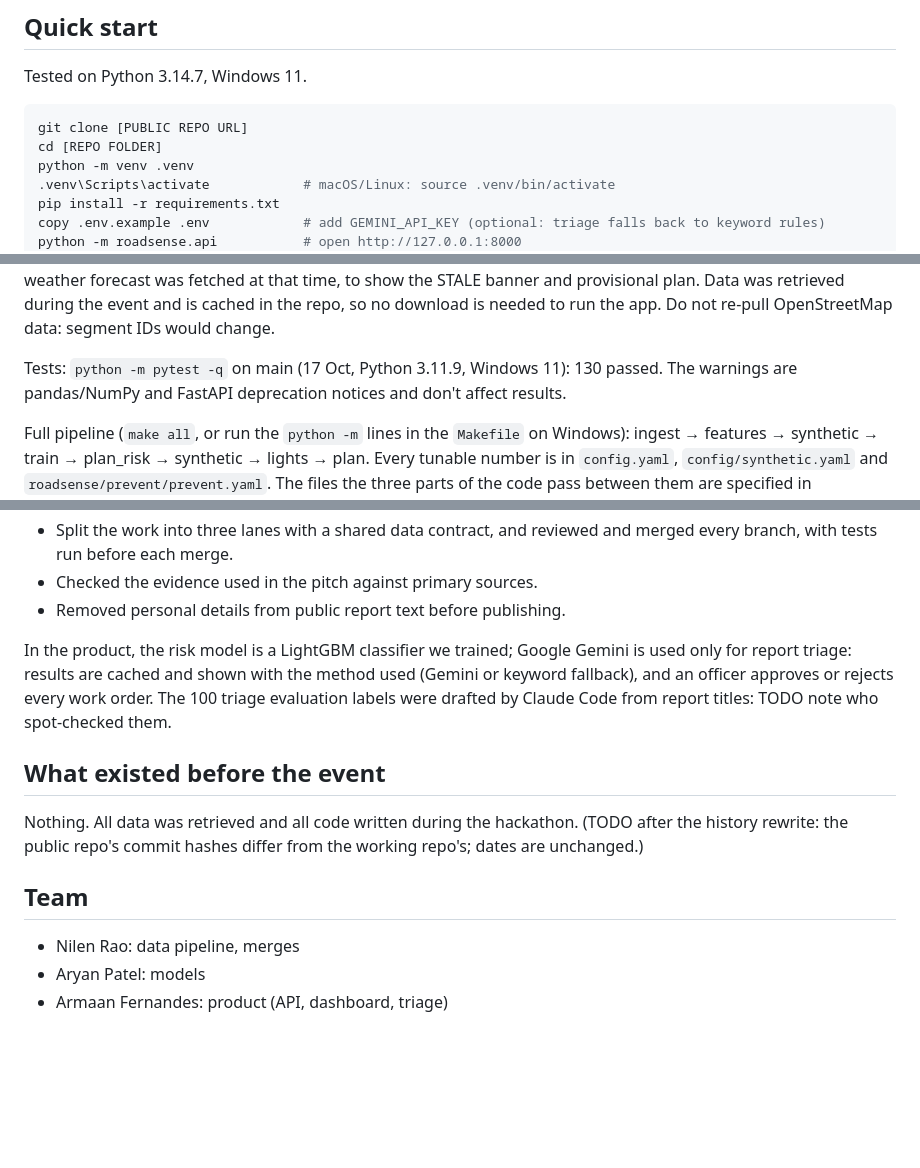
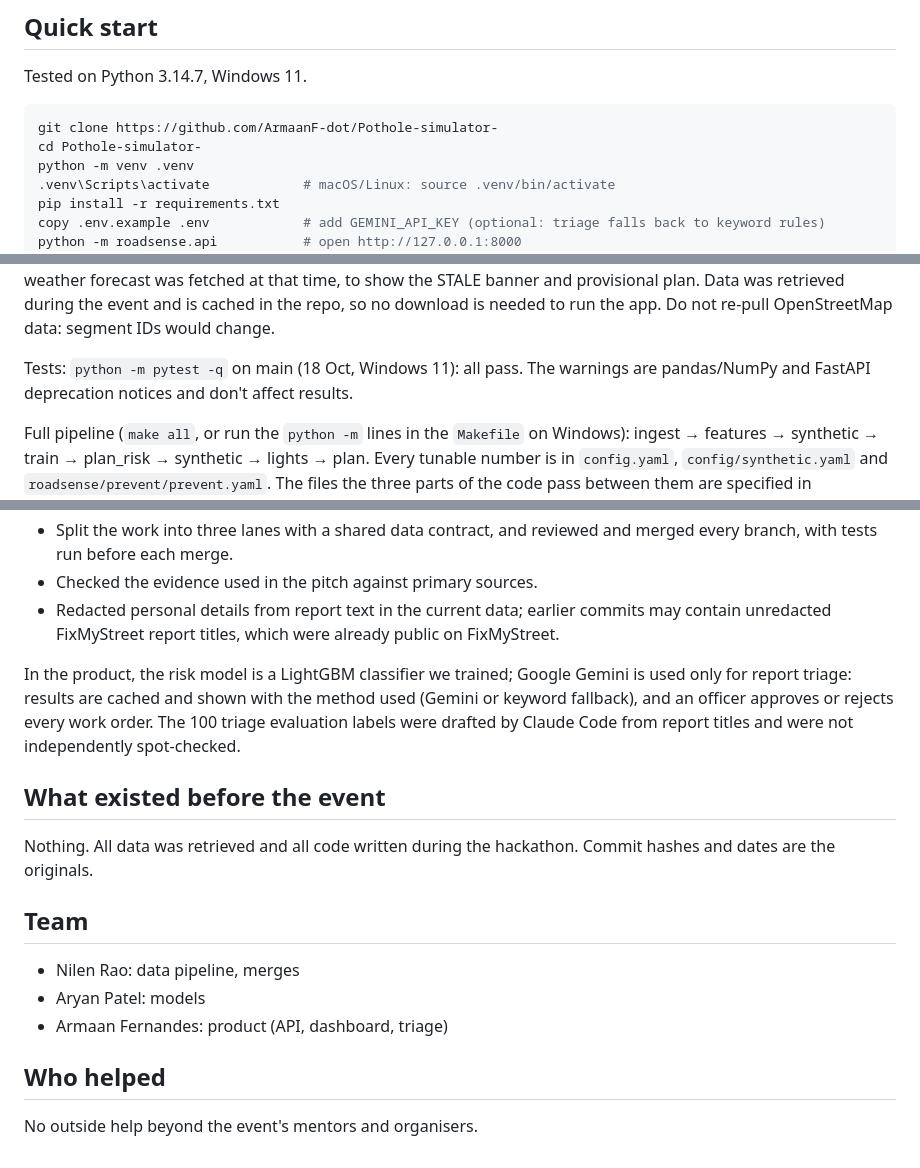
Before and after one commit to ArmaanF-dot/Pothole-simulator-, a Markdown page: README.md, 3 parts joined by grey strips. Drawn GitHub-style; blank space fills up the shorter version.

Commit message:
README: who helped, privacy note, clear TODOs

````diff
--- a/README.md
+++ b/README.md
@@ -32,8 +32,8 @@ Built in 24 hours at SotonShip26 (AI Society, Eagle Labs Southampton), Southampt
 Tested on Python 3.14.7, Windows 11.
 
 ```bash
-git clone [PUBLIC REPO URL]
-cd [REPO FOLDER]
+git clone https://github.com/ArmaanF-dot/Pothole-simulator-
+cd Pothole-simulator-
 python -m venv .venv
 .venv\Scripts\activate            # macOS/Linux: source .venv/bin/activate
 pip install -r requirements.txt
@@ -48,7 +48,7 @@ port; `--forecast-as-of <ISO date>` pretends the weather forecast was fetched at
 and provisional plan. Data was retrieved during the event and is cached in the repo, so no download is needed to run
 the app. Do not re-pull OpenStreetMap data: segment IDs would change.
 
-Tests: `python -m pytest -q` on main (17 Oct, Python 3.11.9, Windows 11): 130 passed. The warnings are pandas/NumPy and
+Tests: `python -m pytest -q` on main (18 Oct, Windows 11): all pass. The warnings are pandas/NumPy and
 FastAPI deprecation notices and don't affect results.
 
 Full pipeline (`make all`, or run the `python -m` lines in the `Makefile` on Windows):
@@ -235,19 +235,23 @@ What the team did:
 - Split the work into three lanes with a shared data contract, and reviewed and merged every branch, with tests run
   before each merge.
 - Checked the evidence used in the pitch against primary sources.
-- Removed personal details from public report text before publishing.
+- Redacted personal details from report text in the current data; earlier commits may contain unredacted
+  FixMyStreet report titles, which were already public on FixMyStreet.
 
 In the product, the risk model is a LightGBM classifier we trained; Google Gemini is used only for report triage: results are
 cached and shown with the method used (Gemini or keyword fallback), and an officer approves or rejects every work order.
-The 100 triage evaluation labels were drafted by Claude Code from report titles: TODO note who spot-checked them.
+The 100 triage evaluation labels were drafted by Claude Code from report titles and were not independently spot-checked.
 
 ## What existed before the event
 
-Nothing. All data was retrieved and all code written during the hackathon.
-(TODO after the history rewrite: the public repo's commit hashes differ from the working repo's; dates are unchanged.)
+Nothing. All data was retrieved and all code written during the hackathon. Commit hashes and dates are the originals.
 
 ## Team
 
 - Nilen Rao: data pipeline, merges
 - Aryan Patel: models
 - Armaan Fernandes: product (API, dashboard, triage)
+
+## Who helped
+
+No outside help beyond the event's mentors and organisers.
````
Also changed, not shown: other parts of README.md (+3 -3 lines).
